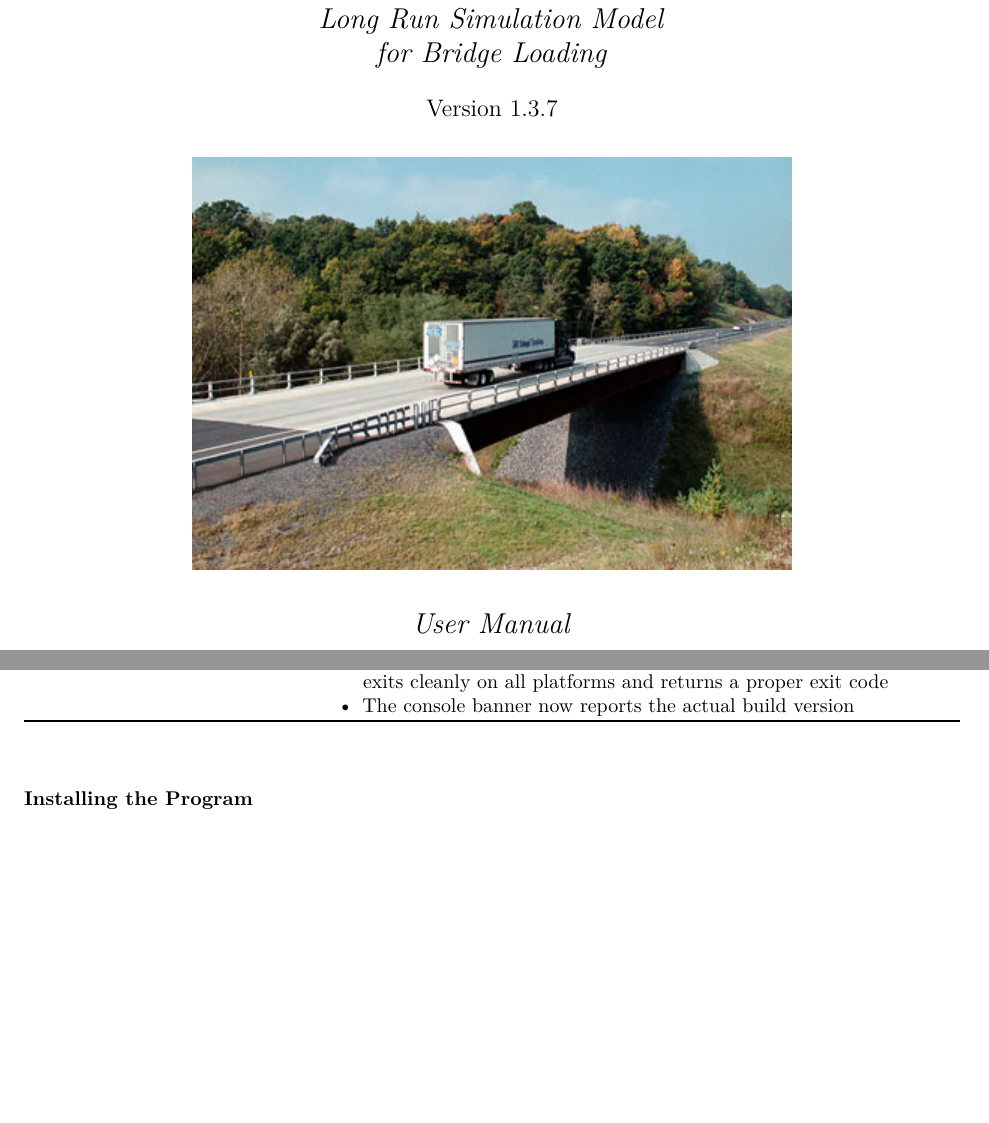
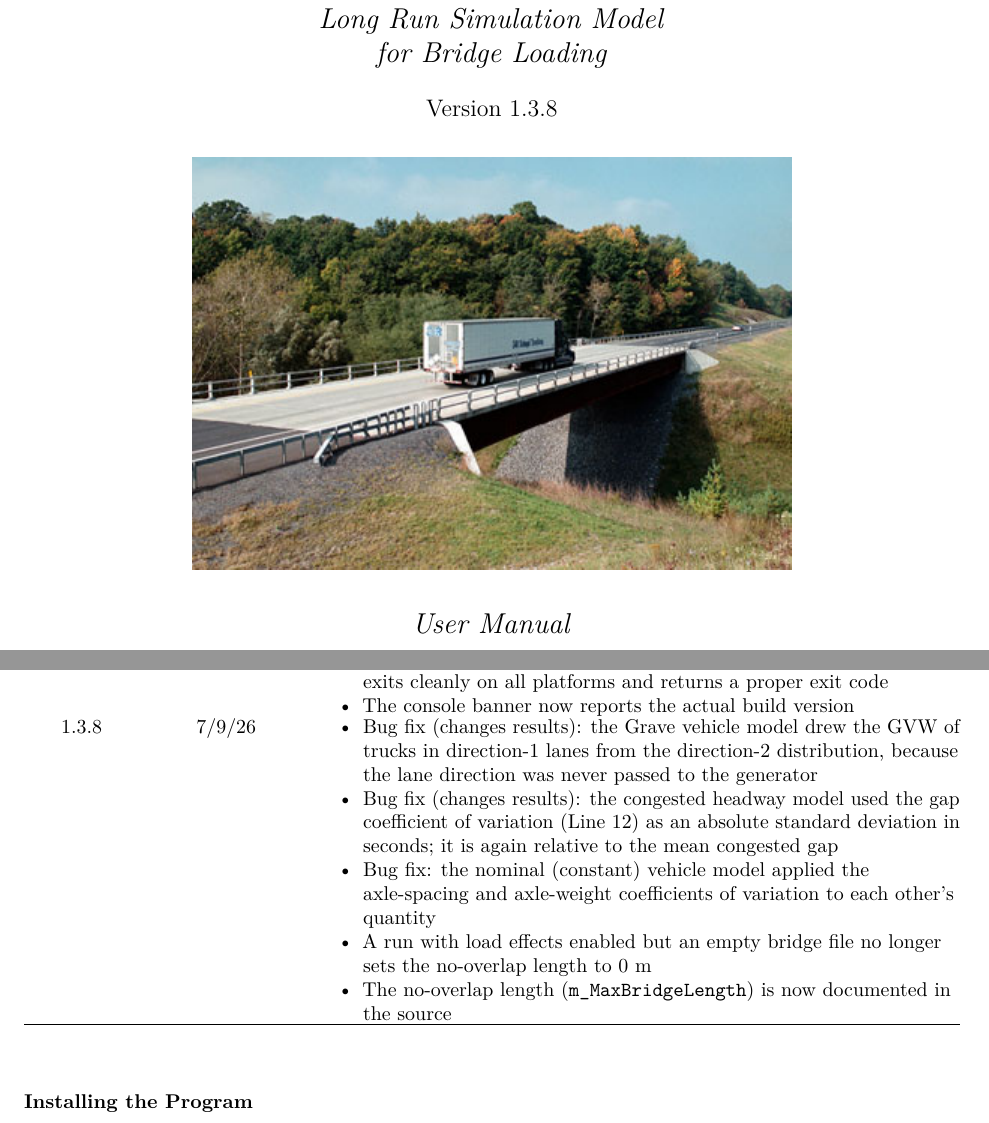
Before and after one commit to ccaprani/btls, a LaTeX document (Manual/tex/BTLS-User-Manual.tex): two parts of pages 1 and 6 of 49, joined at a grey line, cut so that both start at the same text, the shorter picture padded with empty space. Compiled offline with pdfLaTeX.

Commit message:
chore(release): pybtls 1.2.0, BTLS 1.3.8; add changelog
Two of the audit fixes change simulation results (Grave direction-1 GVW,
congested gap CoV) and the keyword-argument validation turns previously
ignored typos into errors, so bump the Python package to 1.2.0 and the
C++ program to 1.3.8. Add docs/source/changelog.rst (linked from the
index) for the Python side and a 1.3.8 row in the User Manual's version
history for the program, with the rebuilt PDF.

Co-Authored-By: Claude Fable 5.1 <noreply@anthropic.com>

```diff
--- a/Manual/tex/BTLS-User-Manual.tex
+++ b/Manual/tex/BTLS-User-Manual.tex
@@ -77,7 +77,7 @@
 \usepackage{fancyhdr}
 \pagestyle{fancy}
 \fancyhf{}
-\fancyhead[L]{BridgeTrafficLoadSim (v1.3.7)}
+\fancyhead[L]{BridgeTrafficLoadSim (v1.3.8)}
 \fancyhead[R]{User Manual}
 \fancyfoot[C]{\thepage}
 \fancyfoot[R]{\footnotesize © Colin Caprani 2012--26}
@@ -99,7 +99,7 @@
 {\LARGE\bfseries BridgeTrafficLoadSim:}\\[0.5em]
 {\Large\emph{Long Run Simulation Model}}\\[0.3em]
 {\Large\emph{for Bridge Loading}}\\[1.5em]
-{\large Version 1.3.7}\\[2em]
+{\large Version 1.3.8}\\[2em]
 \includegraphics[width=4.1625in,height=2.86042in]{media/image1.jpeg}\\[2em]
 {\Large\emph{User Manual}}\\[2em]
 {\large Dr Colin Caprani}\\[0.3em]
@@ -443,6 +443,27 @@ load on the bridge is sometimes referred to as a load effect therefore.
   cleanly on all platforms and returns a proper exit code
 \item
   The console banner now reports the actual build version
+\end{itemize}
+\end{minipage} \\
+1.3.8 & 7/9/26 & \begin{minipage}[t]{\linewidth}\raggedright
+\begin{itemize}
+\item
+  Bug fix (changes results): the Grave vehicle model drew the GVW of
+  trucks in direction-1 lanes from the direction-2 distribution, because
+  the lane direction was never passed to the generator
+\item
+  Bug fix (changes results): the congested headway model used the gap
+  coefficient of variation (Line 12) as an absolute standard deviation
+  in seconds; it is again relative to the mean congested gap
+\item
+  Bug fix: the nominal (constant) vehicle model applied the axle-spacing
+  and axle-weight coefficients of variation to each other's quantity
+\item
+  A run with load effects enabled but an empty bridge file no longer sets
+  the no-overlap length to 0 m
+\item
+  The no-overlap length (\texttt{m\_MaxBridgeLength}) is now documented
+  in the source
 \end{itemize}
 \end{minipage} \\
 \end{longtable}
```
Also changed, not shown: CMakeLists.txt (+1 -1 lines), pyproject.toml (+1 -1 lines), Manual/BTLS - User Manual v1.3.8.pdf (added), 2 other files.
